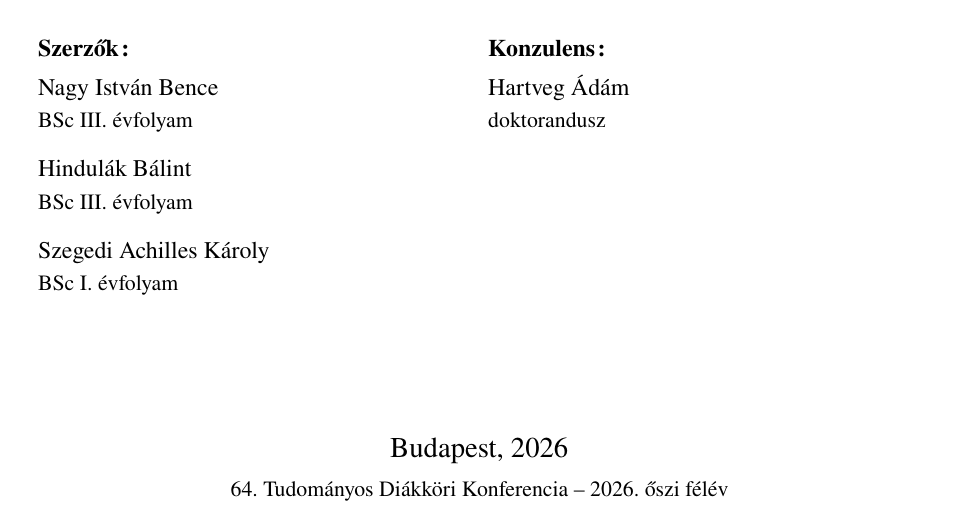
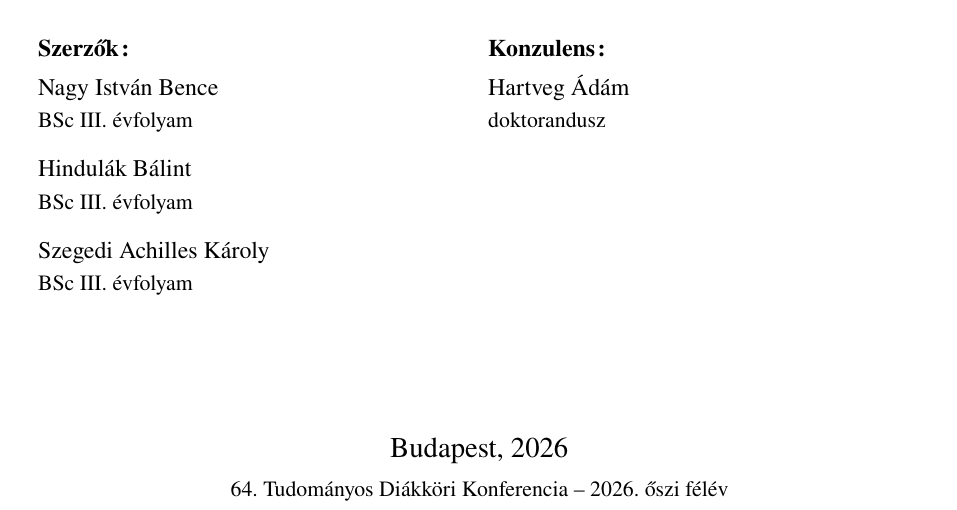
Before and after one commit to Deatron01/Project-Mimir, a LaTeX document (tdk/main.tex): part of page 1 of 78, cut so that both start at the same text. The pictures show the PDF file tdk/main.pdf that the author committed with the source.

Commit message:
TDK: list Achilles as a 3rd-year BSc student
Update the year on the title page, in absztrakt.md and in the Word
abstract, and rebuild main.pdf.

Co-Authored-By: Claude Opus 5.5 <noreply@anthropic.com>

```diff
--- a/tdk/main.tex
+++ b/tdk/main.tex
@@ -94,7 +94,7 @@
 \newcommand{\SzerzoB}{Hindulák Bálint}
 \newcommand{\SzerzoBszak}{BSc III. évfolyam}
 \newcommand{\SzerzoC}{Szegedi Achilles Károly}
-\newcommand{\SzerzoCszak}{BSc I. évfolyam}
+\newcommand{\SzerzoCszak}{BSc III. évfolyam}
 \newcommand{\Konzulens}{Hartveg Ádám}
 \newcommand{\KonzulensBeosztas}{doktorandusz}
 \newcommand{\Ev}{2026}
```
Also changed, not shown: tdk/absztrakt.md (+1 -1 lines), tdk/main.pdf, 1 other file.
